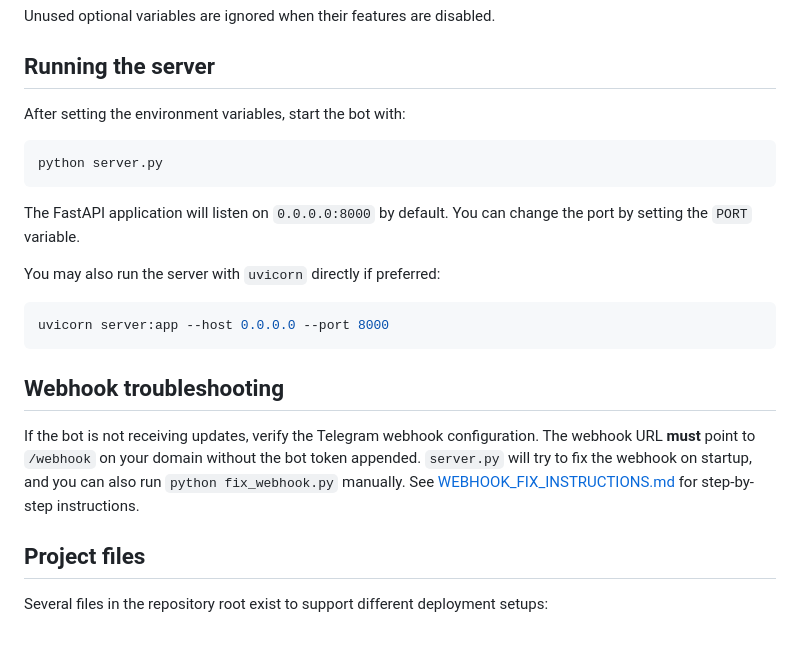
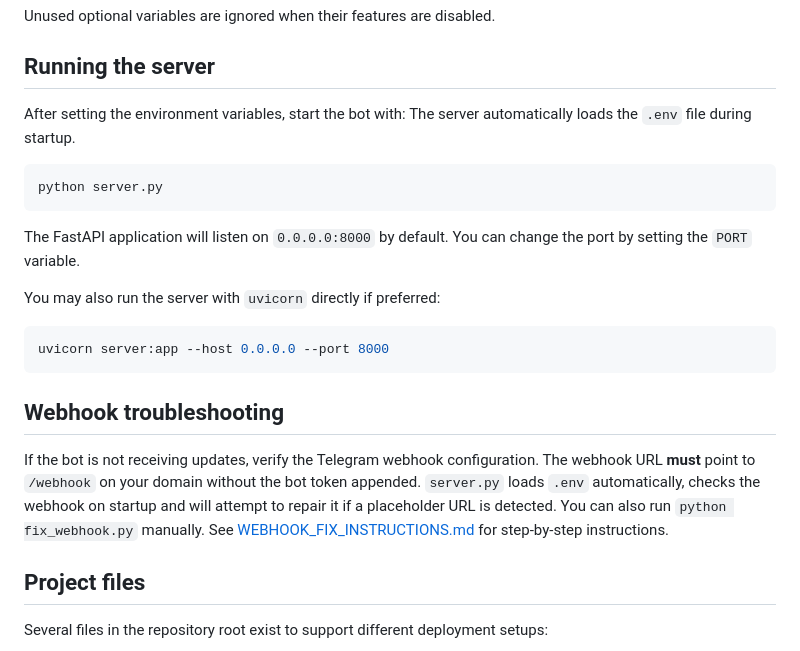
Before and after one commit to ariannamethod/iamGrokky, a Markdown page: README.md, the part around the change. Rendered like a GitHub page.

Commit message:
Document automatic webhook check

````diff
--- a/README.md
+++ b/README.md
@@ -52,6 +52,7 @@ Unused optional variables are ignored when their features are disabled.
 ## Running the server
 
 After setting the environment variables, start the bot with:
+The server automatically loads the `.env` file during startup.
 
 ```bash
 python server.py
@@ -67,7 +68,7 @@ uvicorn server:app --host 0.0.0.0 --port 8000
 
 ## Webhook troubleshooting
 
-If the bot is not receiving updates, verify the Telegram webhook configuration. The webhook URL **must** point to `/webhook` on your domain without the bot token appended. `server.py` will try to fix the webhook on startup, and you can also run `python fix_webhook.py` manually. See [WEBHOOK_FIX_INSTRUCTIONS.md](WEBHOOK_FIX_INSTRUCTIONS.md) for step-by-step instructions.
+If the bot is not receiving updates, verify the Telegram webhook configuration. The webhook URL **must** point to `/webhook` on your domain without the bot token appended. `server.py` loads `.env` automatically, checks the webhook on startup and will attempt to repair it if a placeholder URL is detected. You can also run `python fix_webhook.py` manually. See [WEBHOOK_FIX_INSTRUCTIONS.md](WEBHOOK_FIX_INSTRUCTIONS.md) for step-by-step instructions.
 
 ## Project files
 
````
